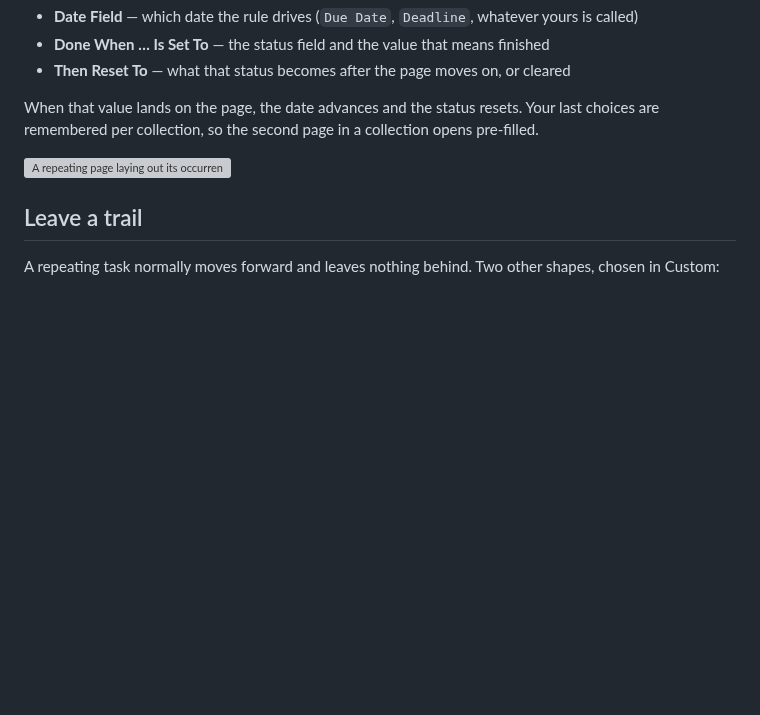
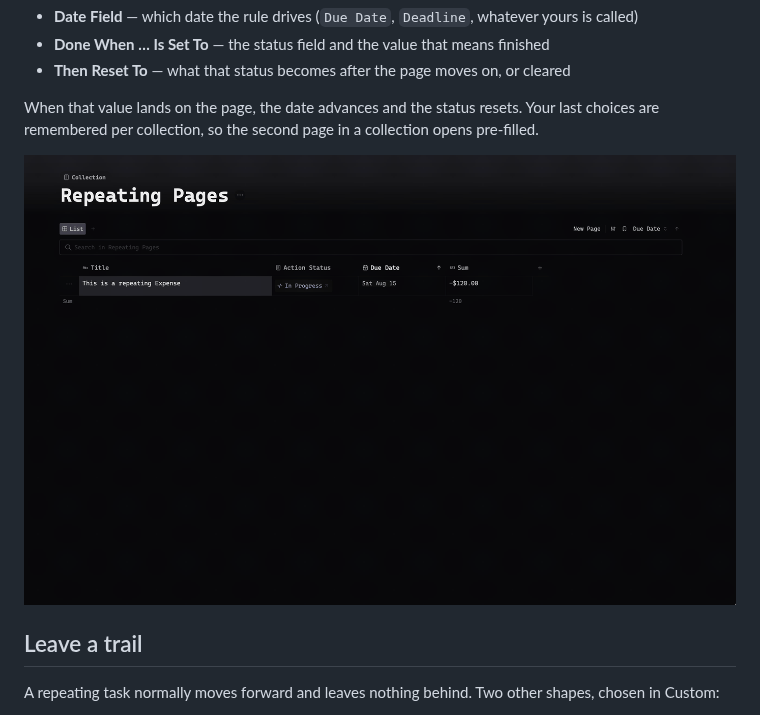
Before and after one commit to parham-shafti/thymer-supertask, a Markdown page: README.md, the part around one of its changes. GitHub-like rendering; pictures changed too: assets/pages-repeat.gif (added); blank space fills up the shorter version; grey boxes are pictures that could not be loaded.

Commit message:
Add the Repeating Pages demo, move the page All Occurrences demo into Leave a trail
Co-Authored-By: Claude Fable 5 <noreply@anthropic.com>

```diff
--- a/README.md
+++ b/README.md
@@ -77,7 +77,7 @@ Pages repeat too. Open the date box on a page — from a collection view, a page
 
 When that value lands on the page, the date advances and the status resets. Your last choices are remembered per collection, so the second page in a collection opens pre-filled.
 
-![A repeating page laying out its occurrences](assets/repeating-pages.gif)
+![Setting a repeat on a page and marking it done](assets/pages-repeat.gif)
 
 ## Leave a trail
 
```
Also changed, not shown: other parts of README.md (+4 -0 lines), 2 other files.
